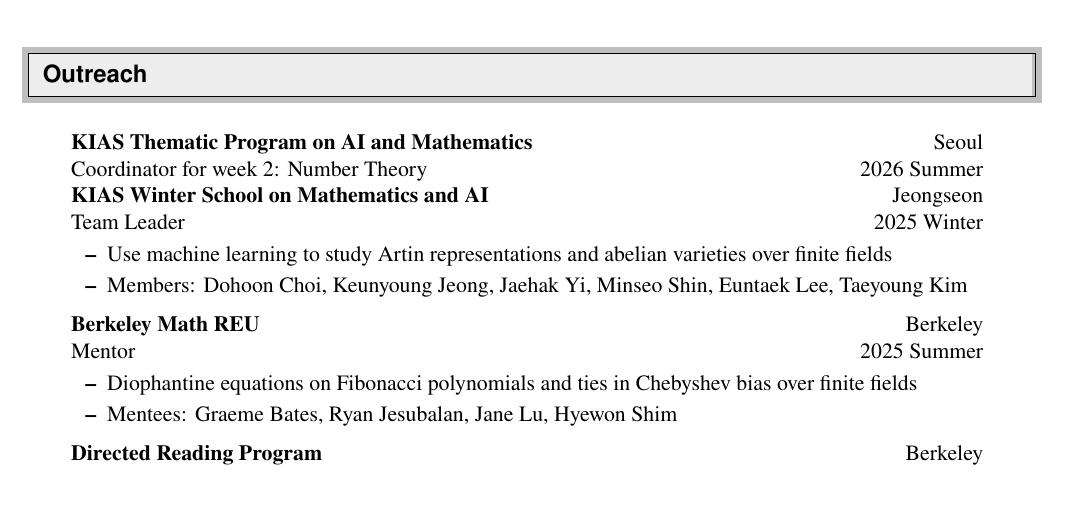
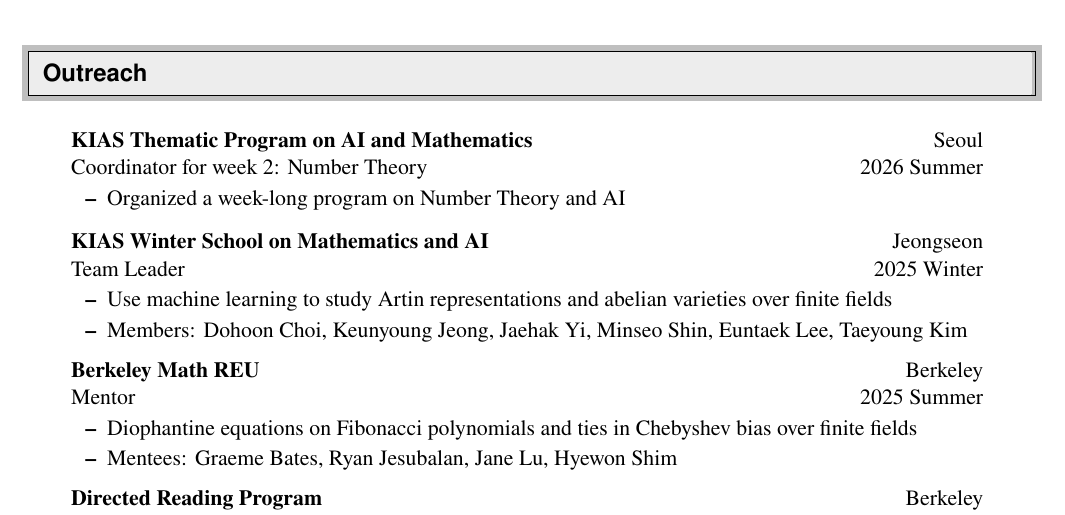
Before and after one commit to seewoo5/seewoo5.github.io, a LaTeX CV (assets/cv/CV.tex): part of page 4 of 7, cut so that both start at the same text. Compiled offline with pdfLaTeX.

Commit message:
some updates

```diff
--- a/assets/cv/CV.tex
+++ b/assets/cv/CV.tex
@@ -263,6 +263,9 @@
 \begin{itemize}[leftmargin=5.5mm]
 	\item[]
 	\ressubheading{KIAS Thematic Program on AI and Mathematics}{Seoul}{Coordinator for week 2: Number Theory}{2026 Summer}
+	\begin{itemize}
+		\item Organized a week-long program on Number Theory and AI
+	\end{itemize}
 
 	\ressubheading{KIAS Winter School on Mathematics and AI}{Jeongseon}{Team Leader}{2025 Winter}
 	\begin{itemize}
```
Also changed, not shown: misc.md (+3 -0 lines), research.md (+2 -0 lines), assets/cv/CV.pdf.
